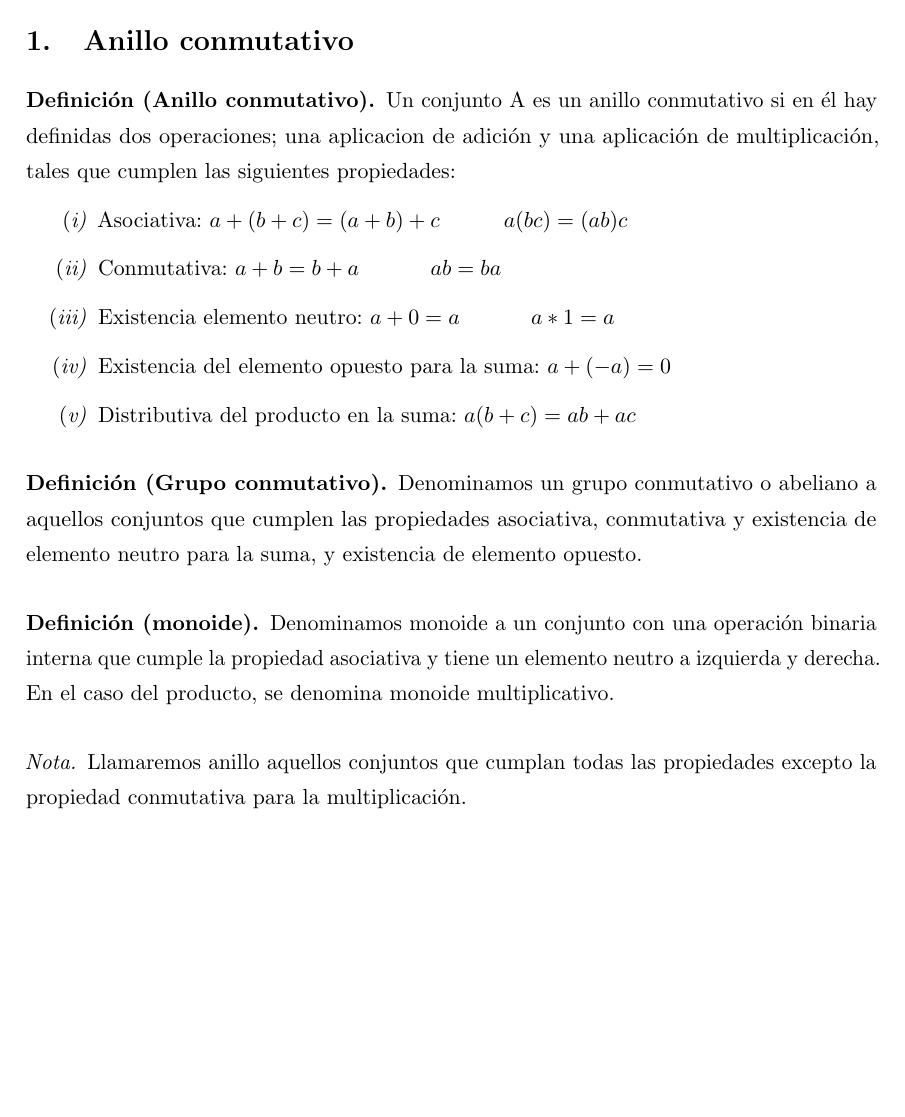
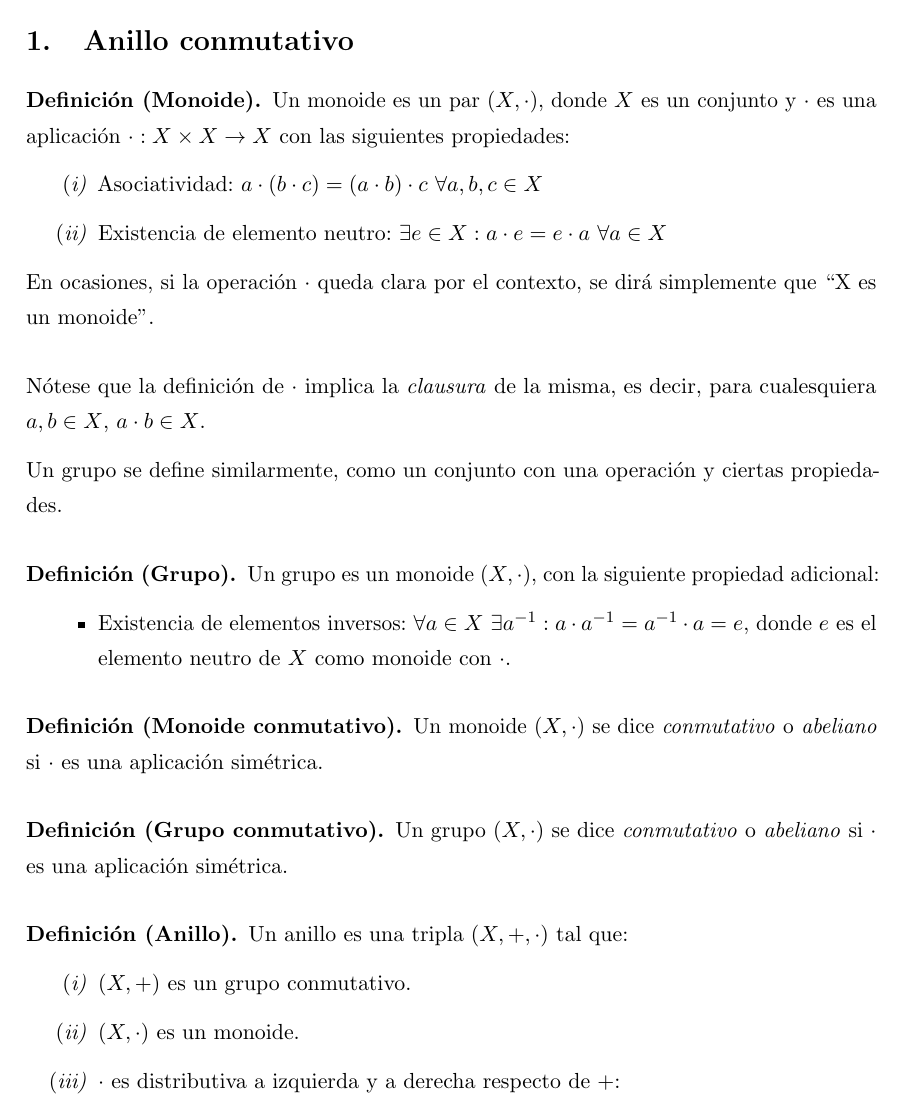
Before and after one commit to libreim/apuntesDGIIM, a LaTeX document (ALGI/apuntes.tex): part of page 3 of 68 before the commit and part of page 3 of 69 after it, cut so that both start at the same text, the shorter picture padded with empty space. Compiled offline with pdfLaTeX.

Commit message:
ALGI: cambia definiciones de monoide, grupo y anillo.

```diff
--- a/ALGI/apuntes.tex
+++ b/ALGI/apuntes.tex
@@ -307,3 +307,43 @@
 
 \section{Anillo conmutativo}
 
+\begin{ndef}[Monoide]
+  Un monoide es un par $(X, \cdot)$, donde $X$ es un conjunto y $\cdot$ es una aplicación $\cdot: X\times X\to X$ con las siguientes propiedades:
+  \begin{nlist}
+  \item Asociatividad: $a\cdot (b \cdot c) = (a \cdot b) \cdot c \ \forall a,b,c \in X$
+  \item Existencia de elemento neutro: $\exists e \in X : a \cdot e = e \cdot a \ \forall a \in X$
+  \end{nlist}
+
+  En ocasiones, si la operación $\cdot$ queda clara por el contexto, se dirá simplemente que ``X es un monoide''.
+\end{ndef}
+
+Nótese que la definición de $\cdot$ implica la \emph{clausura} de la misma, es decir, para cualesquiera $a,b \in X$, $a\cdot b \in X$.
+
+Un grupo se define similarmente, como un conjunto con una operación y ciertas propiedades.
+
+\begin{ndef}[Grupo]
+  Un grupo es un monoide $(X, \cdot)$, con la siguiente propiedad adicional:
+
+  \begin{itemize}
+  \item Existencia de elementos inversos: $\forall a\in X \ \exists a^{-1} : a\cdot a^{-1} = a^{-1}\cdot a = e$, donde $e$ es el elemento neutro de $X$ como monoide con $\cdot$.
+  \end{itemize}
+
+\end{ndef}
+
+\begin{ndef}[Monoide conmutativo]
+  Un monoide $(X, \cdot)$ se dice \emph{conmutativo} o \emph{abeliano} si $\cdot$ es una aplicación simétrica.
+\end{ndef}
+
+\begin{ndef}[Grupo conmutativo]
+  Un grupo $(X, \cdot)$ se dice \emph{conmutativo} o \emph{abeliano} si $\cdot$ es una aplicación simétrica.
+\end{ndef}
+
+
+\begin{ndef}[Anillo]
+
+  Un anillo es una tripla $(X, +, \cdot)$ tal que:
+
+  \begin{nlist}
+  \item $(X, +)$ es un grupo conmutativo.
+  \item $(X, \cdot)$ es un monoide.
+  \item $\cdot$ es distributiva a izquierda y a derecha respecto de $+$:
@@ -310,24 +360 @@
 \begin{ndef}[Anillo conmutativo]
-Un conjunto A es un anillo conmutativo si en él hay definidas dos operaciones; una aplicacion de adición y una aplicación de multiplicación, tales que cumplen las siguientes propiedades:
-\begin{nlist}
-\item Asociativa: $a+(b+c) = (a+b)+c$\hspace{1cm} $a(bc) = (ab)c$
-\item Conmutativa: $a+b = b+a$ \hspace{1cm} $ab = ba$
-\item Existencia elemento neutro: $a+0 = a$ \hspace{1cm} $a*1 = a$
-\item Existencia del elemento opuesto para la suma: $a+(-a) = 0$
-\item Distributiva del producto en la suma: $a(b+c) = ab+ ac$
-
-\end{nlist}
-
-\end{ndef}
-
-\begin{ndef}[Grupo conmutativo]
-	Denominamos un grupo conmutativo o abeliano a aquellos conjuntos que cumplen las propiedades asociativa, conmutativa y existencia de elemento neutro para la suma, y existencia de elemento opuesto.
-\end{ndef}
-
-\begin{ndef}[monoide]
-	Denominamos monoide a un conjunto con una operación binaria interna que cumple la propiedad asociativa y tiene un elemento neutro a izquierda y derecha. En el caso del producto, se denomina monoide multiplicativo.
-\end{ndef}
-
-\begin{nota}
-	Llamaremos anillo aquellos conjuntos que cumplan todas las propiedades excepto la propiedad conmutativa para la multiplicación.
-\end{nota}
```
Also changed, not shown: ALGI/apuntes.tex (16 more changed lines).
